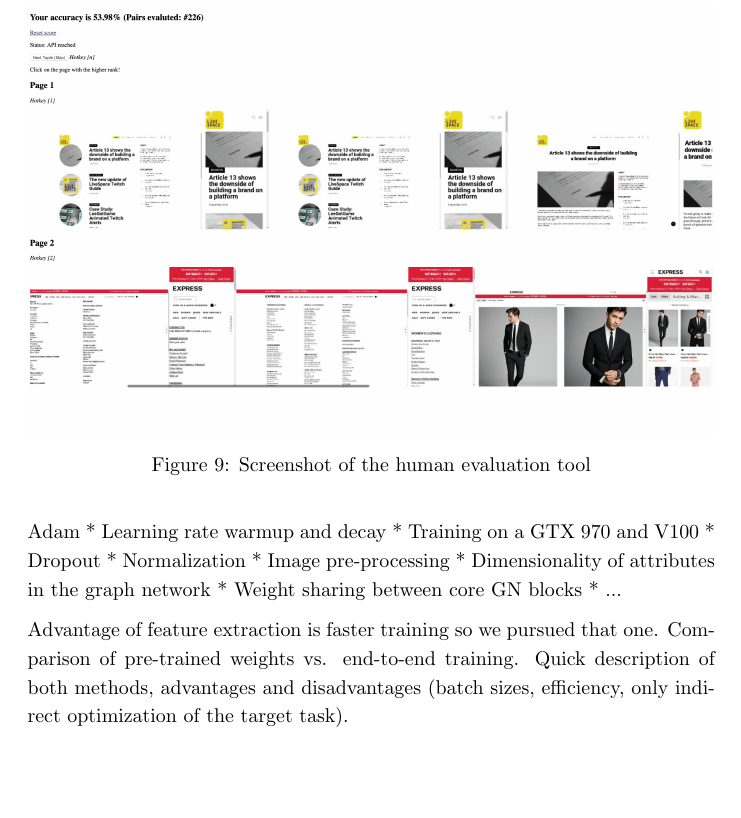
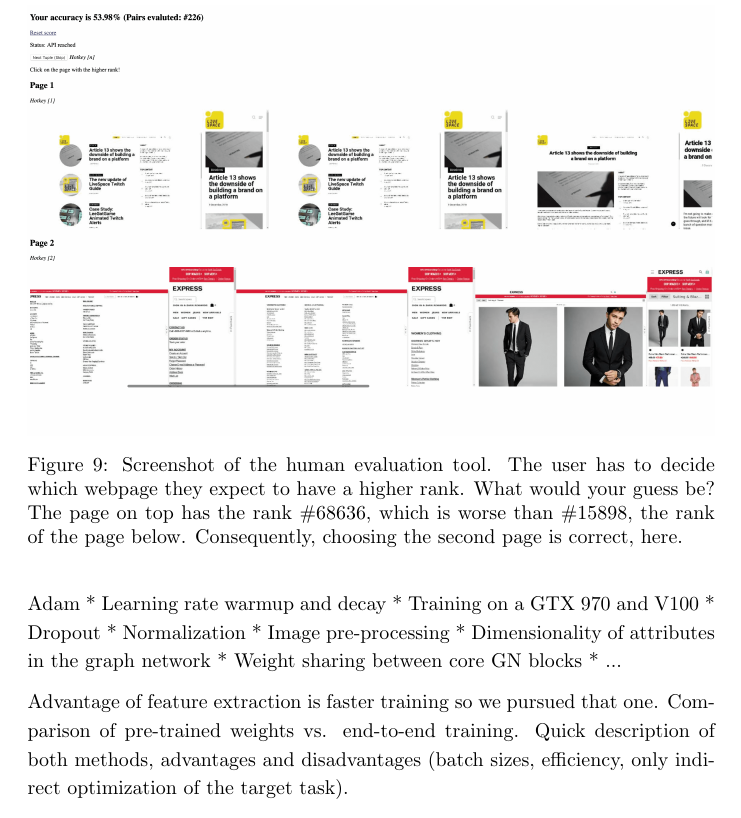
Before and after one commit to Simsso/Vision-Based-Page-Rank-Estimation, a LaTeX document (docs/article/article.tex, which reads docs/article/content/implementation/humanevaltool.tex): part of page 23 of 26, cut so that both start at the same text, the shorter picture padded with empty space. Compiled offline with pdfLaTeX; a LaTeX package or settings file that is missing is left out.

Commit message:
Extend human eval tool figure caption

```diff
--- a/docs/article/content/implementation/humanevaltool.tex
+++ b/docs/article/content/implementation/humanevaltool.tex
@@ -8,7 +8,7 @@ Figure \ref{fig:humanevalscreenshot} is a screenshot of the tool. The user opens
     \makebox[\textwidth]{
         \includegraphics[width=\textwidth]{resources/human-eval-screenshot-min.png}
         }
-    \caption{Screenshot of the human evaluation tool}\label{fig:humanevalscreenshot}
+    \caption[Screenshot of the human evaluation tool]{Screenshot of the human evaluation tool. The user has to decide which webpage they expect to have a higher rank. What would your guess be? The page on top has the rank \#68636, which is worse than \#15898, the rank of the page below. Consequently, choosing the second page is correct, here.}\label{fig:humanevalscreenshot}
 \end{figure}
 
 The tool has a Node.js backend which provides an API. It serves the dataset images, meta information such as website ranks, and random tuples. The UI is very simple and has only few CSS styling rules.
```
